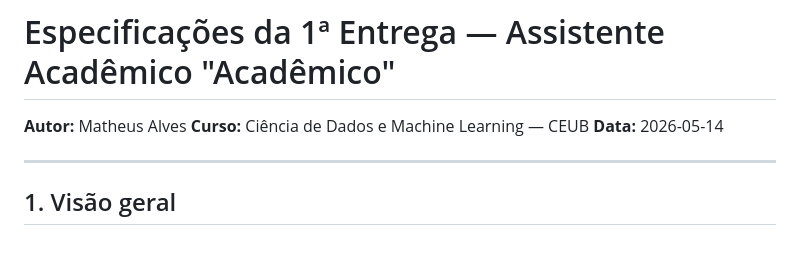
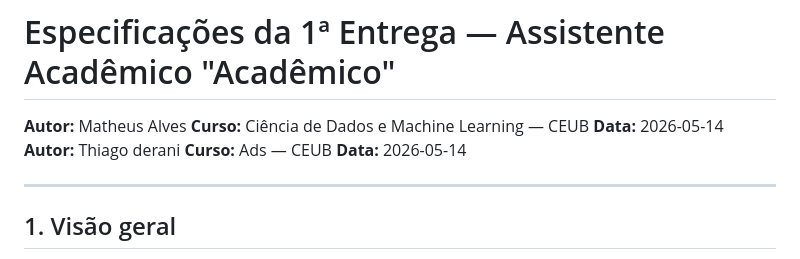
Before and after one commit to matheusamtz/Projeto-chat-bot-Faculdade-, a Markdown page: ESPECIFICACOES.md, the part around the change. Drawn GitHub-style.

Commit message:
Update author and course information in ESPECIFICACOES.md

```diff
--- a/ESPECIFICACOES.md
+++ b/ESPECIFICACOES.md
@@ -2,6 +2,9 @@
 
 **Autor:** Matheus Alves
 **Curso:** Ciência de Dados e Machine Learning — CEUB
+**Data:** 2026-05-14
+**Autor:** Thiago derani
+**Curso:** Ads — CEUB
 **Data:** 2026-05-14
 
 ---
```
